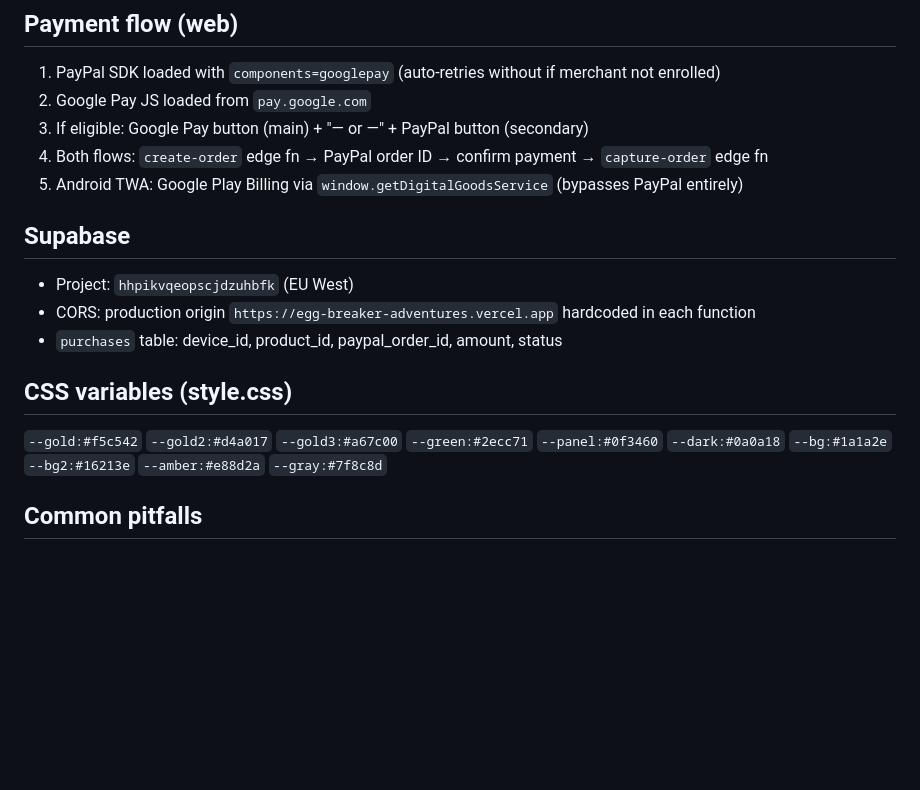
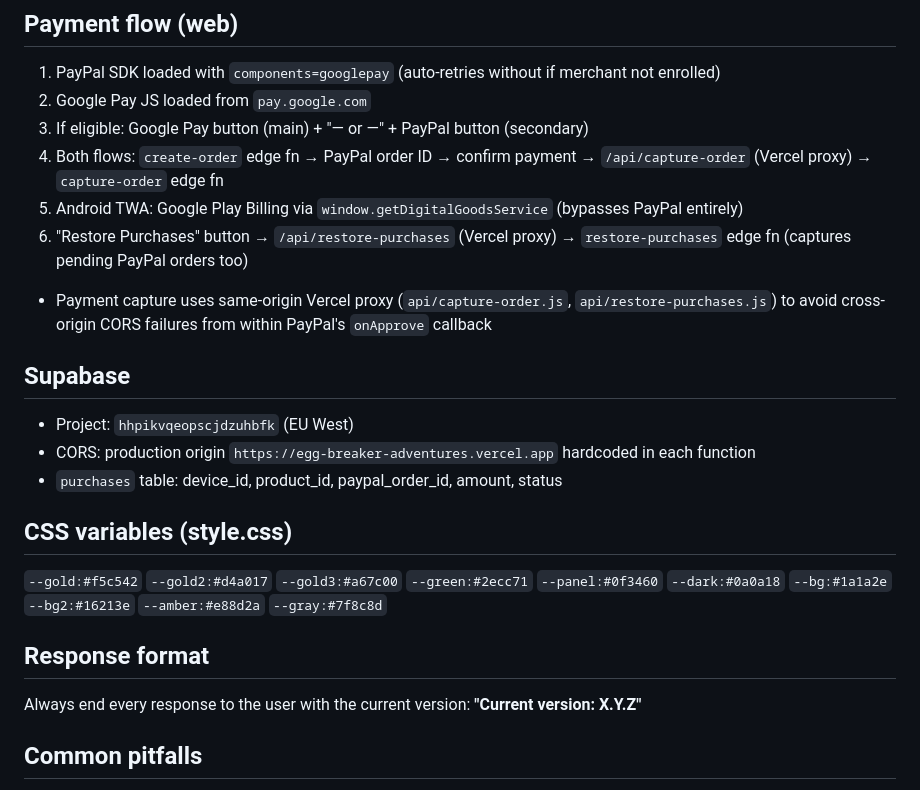
Before and after one commit to yotamjacob/egg-breaker-adventure, a Markdown page: CLAUDE.md, the part around the change. Drawn GitHub-style; blank space fills up the shorter version.

Commit message:
Update CLAUDE.md: document Vercel proxy payment flow + always-end-with-version rule
Co-Authored-By: Claude Sonnet 4.6 <noreply@anthropic.com>

```diff
--- a/CLAUDE.md
+++ b/CLAUDE.md
@@ -66,8 +66,10 @@ Edit `prizes:` inside the relevant egg type in `CONFIG.eggTypes`. Weights are re
 1. PayPal SDK loaded with `components=googlepay` (auto-retries without if merchant not enrolled)
 2. Google Pay JS loaded from `pay.google.com`
 3. If eligible: Google Pay button (main) + "— or —" + PayPal button (secondary)
-4. Both flows: `create-order` edge fn → PayPal order ID → confirm payment → `capture-order` edge fn
+4. Both flows: `create-order` edge fn → PayPal order ID → confirm payment → `/api/capture-order` (Vercel proxy) → `capture-order` edge fn
 5. Android TWA: Google Play Billing via `window.getDigitalGoodsService` (bypasses PayPal entirely)
+6. "Restore Purchases" button → `/api/restore-purchases` (Vercel proxy) → `restore-purchases` edge fn (captures pending PayPal orders too)
+- Payment capture uses same-origin Vercel proxy (`api/capture-order.js`, `api/restore-purchases.js`) to avoid cross-origin CORS failures from within PayPal's `onApprove` callback
 
 ## Supabase
 - Project: `hhpikvqeopscjdzuhbfk` (EU West)
@@ -77,6 +79,9 @@ Edit `prizes:` inside the relevant egg type in `CONFIG.eggTypes`. Weights are re
 ## CSS variables (style.css)
 `--gold:#f5c542` `--gold2:#d4a017` `--gold3:#a67c00` `--green:#2ecc71` `--panel:#0f3460` `--dark:#0a0a18` `--bg:#1a1a2e` `--bg2:#16213e` `--amber:#e88d2a` `--gray:#7f8c8d`
 
+## Response format
+Always end every response to the user with the current version: **"Current version: X.Y.Z"**
+
 ## Common pitfalls
 - `renderEggTray` must run inside `requestAnimationFrame` when switching to play tab (needs laid-out dimensions)
 - Tab panels use `visibility:hidden + flex:0 0 0` (not `display:none`) to keep animations alive
```
